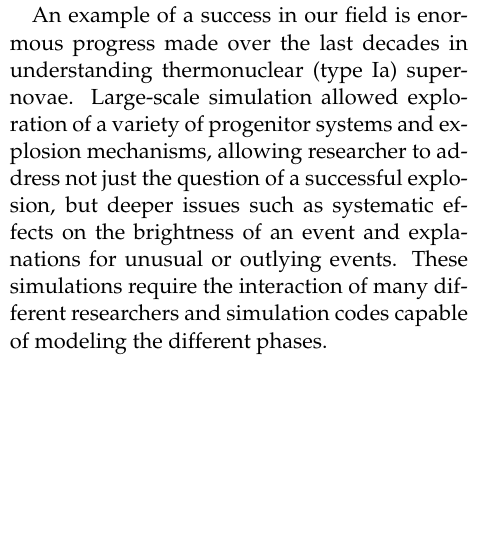
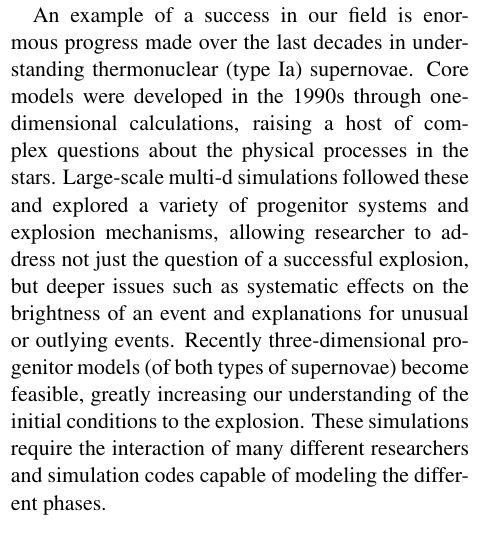
Before and after one commit to zingale/RFI_exascale, a LaTeX document (astro_exoplosions_exascale.tex): part of one column of page 1 of 3 before the commit and part of one column of page 1 of 2 after it, cut so that both start at the same text, the shorter picture padded with empty space. Compiled offline with pdfLaTeX.

Commit message:
switched to times

```diff
--- a/astro_exoplosions_exascale.tex
+++ b/astro_exoplosions_exascale.tex
@@ -1,6 +1,6 @@
 \documentclass[11pt,twocolumn]{article}
 
-\usepackage{mathpazo}
+\usepackage{times}
 
 \usepackage[margin=1in]{geometry}
 
@@ -64,14 +64,19 @@ standard technologies (MPI, OpenMP, and OpenACC) promise to allow for
 portability.
 
 An example of a success in our field is enormous progress made over
-the last decades in understanding thermonuclear (type Ia)
-supernovae. Large-scale simulation allowed exploration of a variety of
-progenitor systems and explosion mechanisms, allowing researcher to
-address not just the question of a successful explosion, but deeper
-issues such as systematic effects on the brightness of an event and
-explanations for unusual or outlying events.  These simulations
-require the interaction of many different researchers and simulation
-codes capable of modeling the different phases.
+the last decades in understanding thermonuclear (type Ia) supernovae.
+Core models were developed in the 1990s through one-dimensional
+calculations, raising a host of complex questions about the physical
+processes in the stars.  Large-scale multi-d simulations followed
+these and explored a variety of progenitor systems and explosion
+mechanisms, allowing researcher to address not just the question of a
+successful explosion, but deeper issues such as systematic effects on
+the brightness of an event and explanations for unusual or outlying
+events.  Recently three-dimensional progenitor models (of both types
+of supernovae) become feasible, greatly increasing our understanding
+of the initial conditions to the explosion.  These simulations require
+the interaction of many different researchers and simulation codes
+capable of modeling the different phases.
 
 \paragraph*{Increasing computing power.}
 
```
